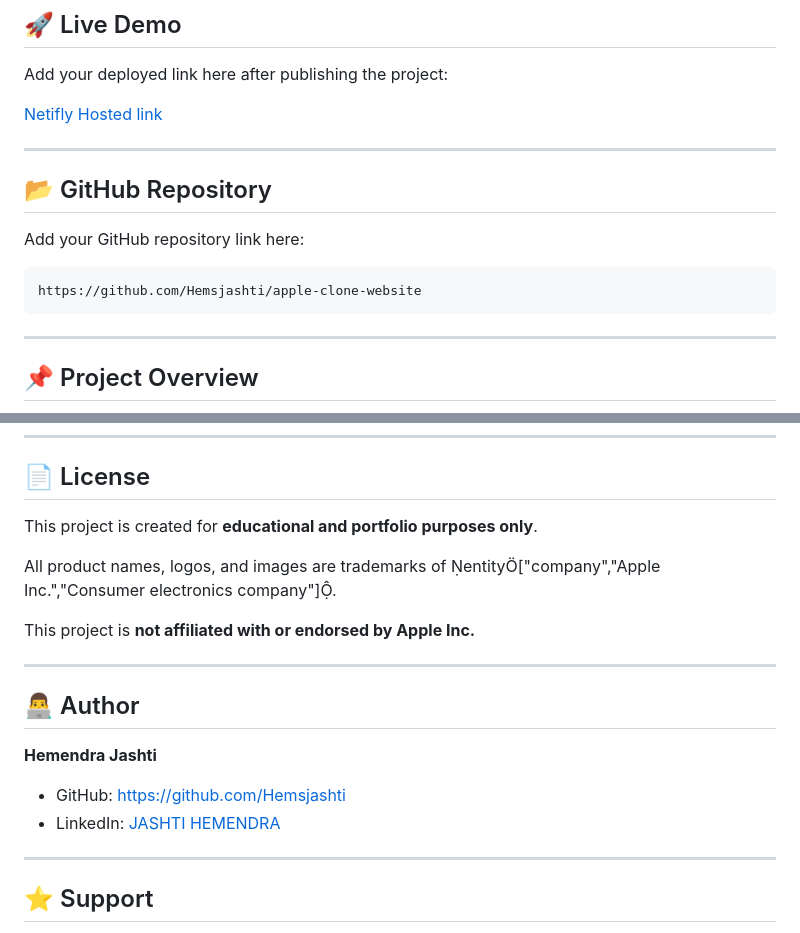
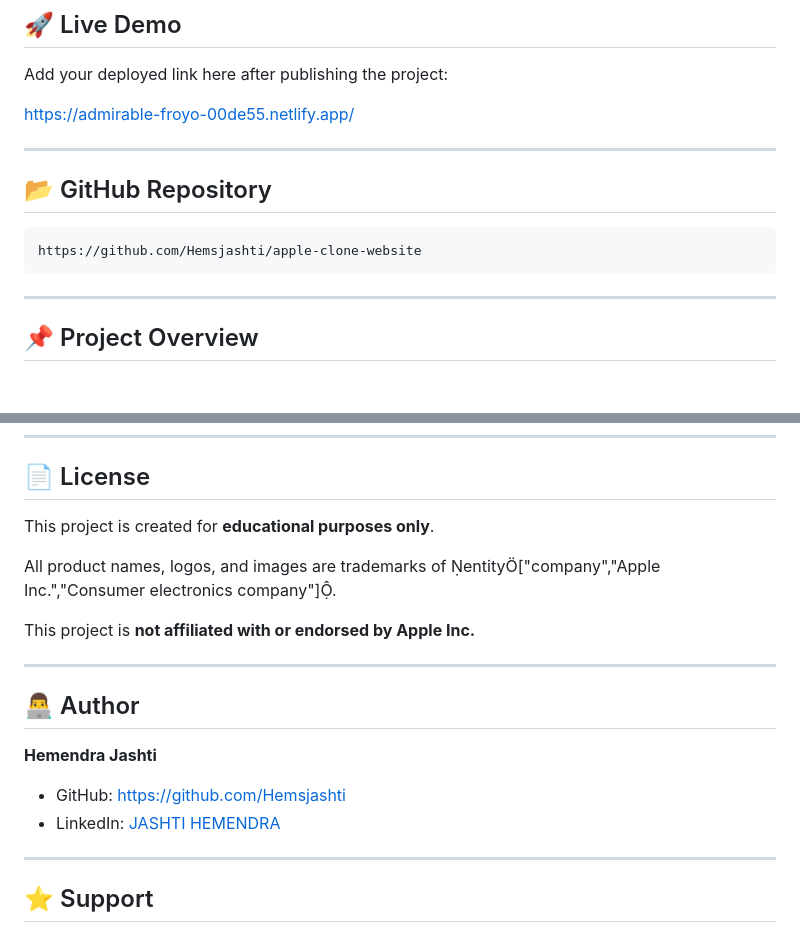
Before and after one commit to Hemsjashti/apple-clone-website, a Markdown page: README.md, 2 parts joined by grey strips. GitHub-like rendering; blank space fills up the shorter version.

Commit message:
Fix live demo link and update license description
Updated live demo link and modified license statement.

````diff
--- a/README.md
+++ b/README.md
@@ -8,18 +8,15 @@ A fully responsive front-end clone of the official Apple website, built using **
 
 Add your deployed link here after publishing the project:
 
-[Netifly Hosted link](https://admirable-froyo-00de55.netlify.app/)
+[https://admirable-froyo-00de55.netlify.app/](https://regal-peony-b23028.netlify.app/)
 
 ---
 
 ## 📂 GitHub Repository
 
-Add your GitHub repository link here:
-
 ```text
 https://github.com/Hemsjashti/apple-clone-website
 ```
-
 ---
 
 ## 📌 Project Overview
@@ -189,7 +186,7 @@ Contributions are welcome.
 
 ## 📄 License
 
-This project is created for **educational and portfolio purposes only**.
+This project is created for **educational purposes only**.
 
 All product names, logos, and images are trademarks of entity["company","Apple Inc.","Consumer electronics company"].
 
@@ -200,10 +197,8 @@ This project is **not affiliated with or endorsed by Apple Inc.**
 ## 👨‍💻 Author
 
 **Hemendra Jashti**
-
 * GitHub: [https://github.com/Hemsjashti](https://github.com/Hemsjashti)
 * LinkedIn: [JASHTI HEMENDRA](https://www.linkedin.com/in/hemendra-jashti-1b1b75392/?lipi=urn%3Ali%3Apage%3Ad_flagship3_profile_view_base%3BP1b%2F99cXR9aEqxwi7H0Mkg%3D%3D)
-
 ---
 
 ## ⭐ Support
````
